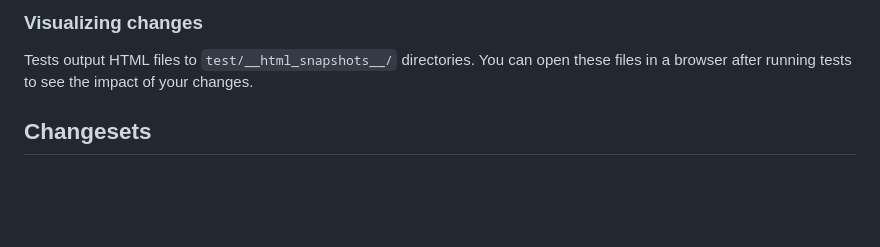
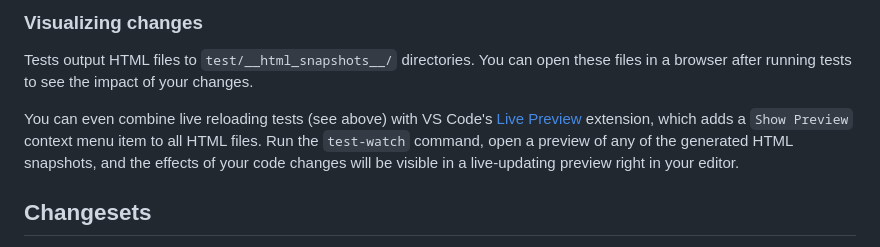
Before and after one commit to expressive-code/expressive-code, a Markdown page: CONTRIBUTING.md, the part around the change. Rendered like a GitHub page; blank space fills up the shorter version.

Commit message:
Add note about VS Code preview
Co-authored-by: Hippo <6137925+hippotastic@users.noreply.github.com>

```diff
--- a/CONTRIBUTING.md
+++ b/CONTRIBUTING.md
@@ -93,6 +93,8 @@ To select the package you want to run tests for, you have two options:
 
 Tests output HTML files to `test/__html_snapshots__/` directories. You can open these files in a browser after running tests to see the impact of your changes.
 
+You can even combine live reloading tests (see above) with VS Code's [Live Preview](https://marketplace.visualstudio.com/items?itemName=ms-vscode.live-server) extension, which adds a `Show Preview` context menu item to all HTML files. Run the `test-watch` command, open a preview of any of the generated HTML snapshots, and the effects of your code changes will be visible in a live-updating preview right in your editor.
+
 ## Changesets
 
 We use [Changesets](https://github.com/changesets/changesets) to manage our releases. Unless your changes only affect the documentation or internal packages, please make sure to add a changeset for your changes before submitting a pull request:
```
